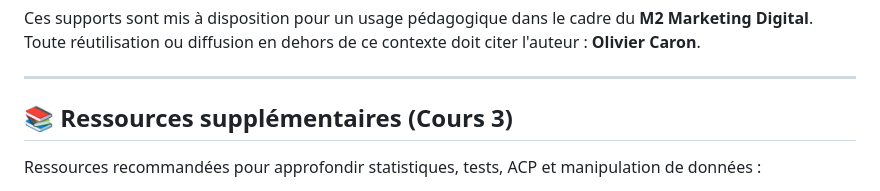
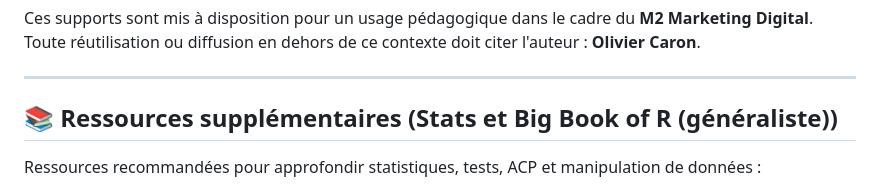
Before and after one commit to oliviercaron/web_data_mining_webi, a Markdown page: README.md, the part around the change. Drawn GitHub-style.

```diff
--- a/README.md
+++ b/README.md
@@ -83,7 +83,7 @@ Toute réutilisation ou diffusion en dehors de ce contexte doit citer l'auteur :
 
 ---
 
-## 📚 Ressources supplémentaires (Cours 3)
+## 📚 Ressources supplémentaires (Stats et Big Book of R (généraliste))
 
 Ressources recommandées pour approfondir statistiques, tests, ACP et manipulation de données :
 
```
